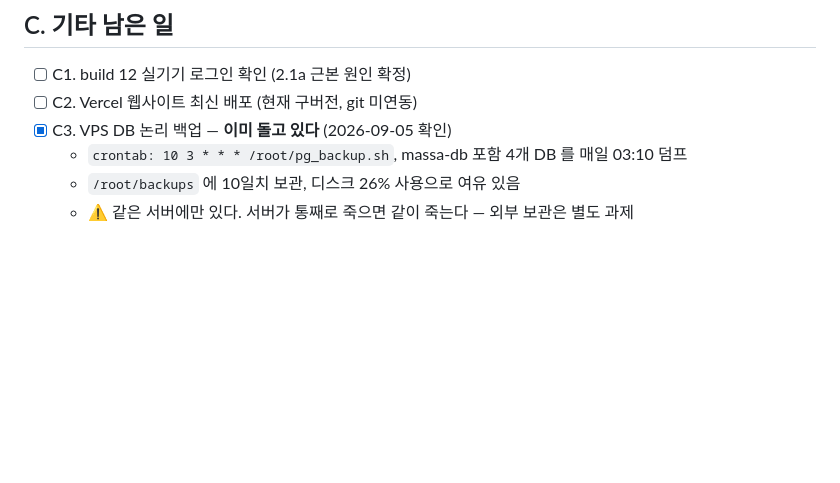
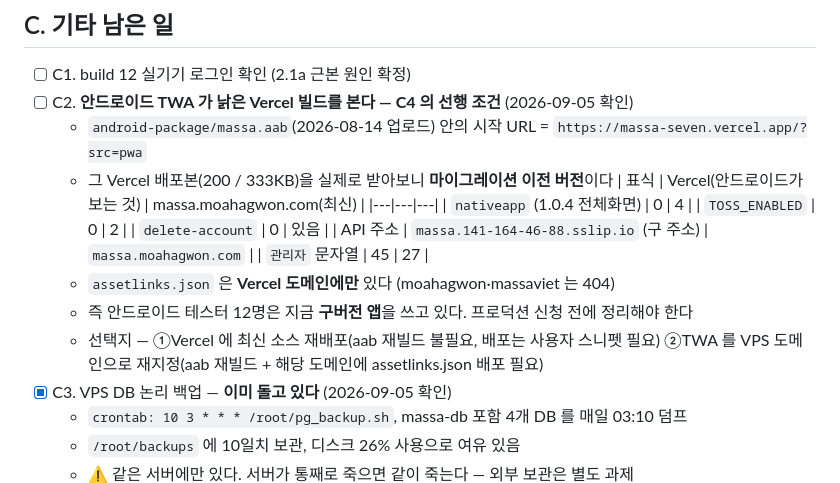
Before and after one commit to karmadc070-droid/massa, a Markdown page: checklist.md, the part around the change. Rendered like a GitHub page; blank space fills up the shorter version.

Commit message:
record that the android TWA still loads the stale vercel build

```diff
--- a/checklist.md
+++ b/checklist.md
@@ -108,7 +108,20 @@ partnerBookings · partnerRevenue · partnerSchedule · partnerEvents · partner
 
 ## C. 기타 남은 일
 - [ ] C1. build 12 실기기 로그인 확인 (2.1a 근본 원인 확정)
-- [ ] C2. Vercel 웹사이트 최신 배포 (현재 구버전, git 미연동)
+- [ ] C2. **안드로이드 TWA 가 낡은 Vercel 빌드를 본다 — C4 의 선행 조건** (2026-09-05 확인)
+  - `android-package/massa.aab`(2026-08-14 업로드) 안의 시작 URL = `https://massa-seven.vercel.app/?src=pwa`
+  - 그 Vercel 배포본(200 / 333KB)을 실제로 받아보니 **마이그레이션 이전 버전**이다
+    | 표식 | Vercel(안드로이드가 보는 것) | massa.moahagwon.com(최신) |
+    |---|---|---|
+    | `nativeapp` (1.0.4 전체화면) | 0 | 4 |
+    | `TOSS_ENABLED` | 0 | 2 |
+    | `delete-account` | 0 | 있음 |
+    | API 주소 | `massa.141-164-46-88.sslip.io` (구 주소) | `massa.moahagwon.com` |
+    | `관리자` 문자열 | 45 | 27 |
+  - `assetlinks.json` 은 **Vercel 도메인에만** 있다 (moahagwon·massaviet 는 404)
+  - 즉 안드로이드 테스터 12명은 지금 **구버전 앱**을 쓰고 있다. 프로덕션 신청 전에 정리해야 한다
+  - 선택지 — ①Vercel 에 최신 소스 재배포(aab 재빌드 불필요, 배포는 사용자 스니펫 필요)
+    ②TWA 를 VPS 도메인으로 재지정(aab 재빌드 + 해당 도메인에 assetlinks.json 배포 필요)
 - [x] C3. VPS DB 논리 백업 — **이미 돌고 있다** (2026-09-05 확인)
   - `crontab: 10 3 * * * /root/pg_backup.sh`, massa-db 포함 4개 DB 를 매일 03:10 덤프
   - `/root/backups` 에 10일치 보관, 디스크 26% 사용으로 여유 있음
```
